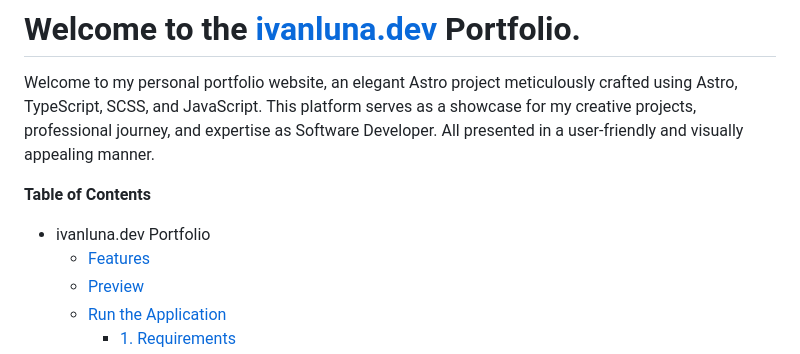
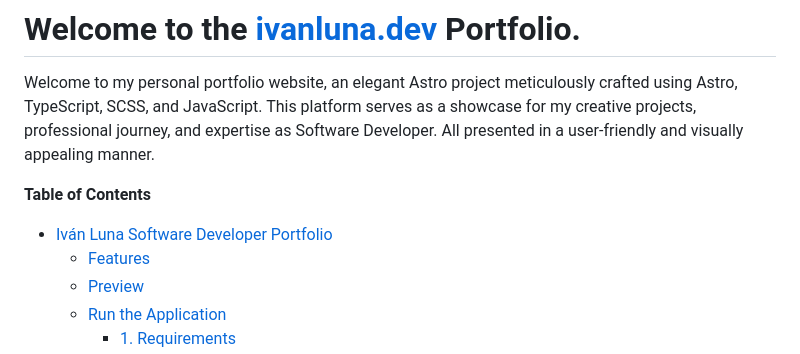
Before and after one commit to imprvhub/ivanlunadev-portfolio, a Markdown page: readme.md, the part around the change. Rendered like a GitHub page.

```diff
--- a/readme.md
+++ b/readme.md
@@ -5,7 +5,7 @@ Welcome to my personal portfolio website, an elegant Astro project meticulously
 
 **Table of Contents**
 
-- ivanluna.dev Portfolio
+- [Iván Luna Software Developer Portfolio](https://es.ivanluna.dev)
   - [Features](#features)
   - [Preview](#preview)
   - [Run the Application](#run-the-application)
```
